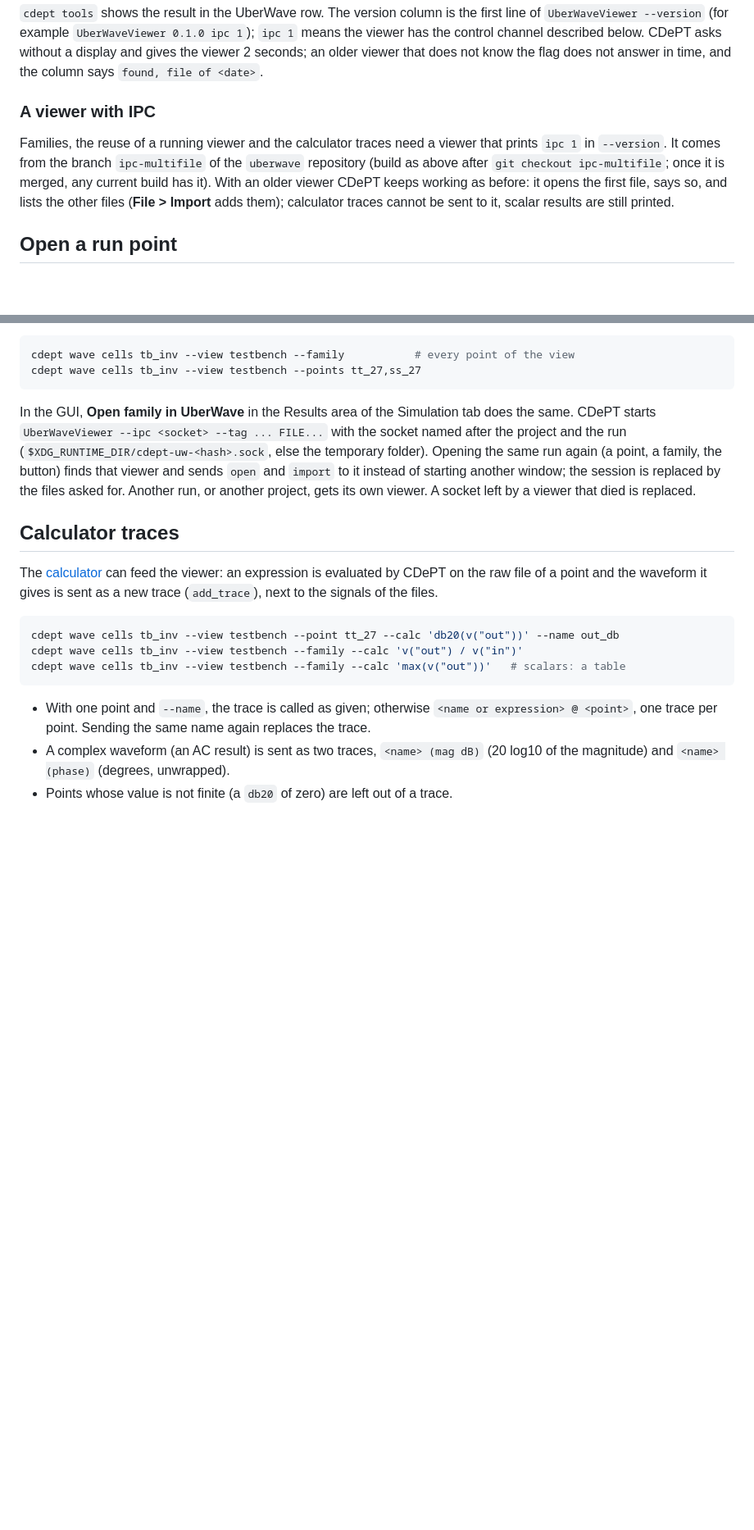
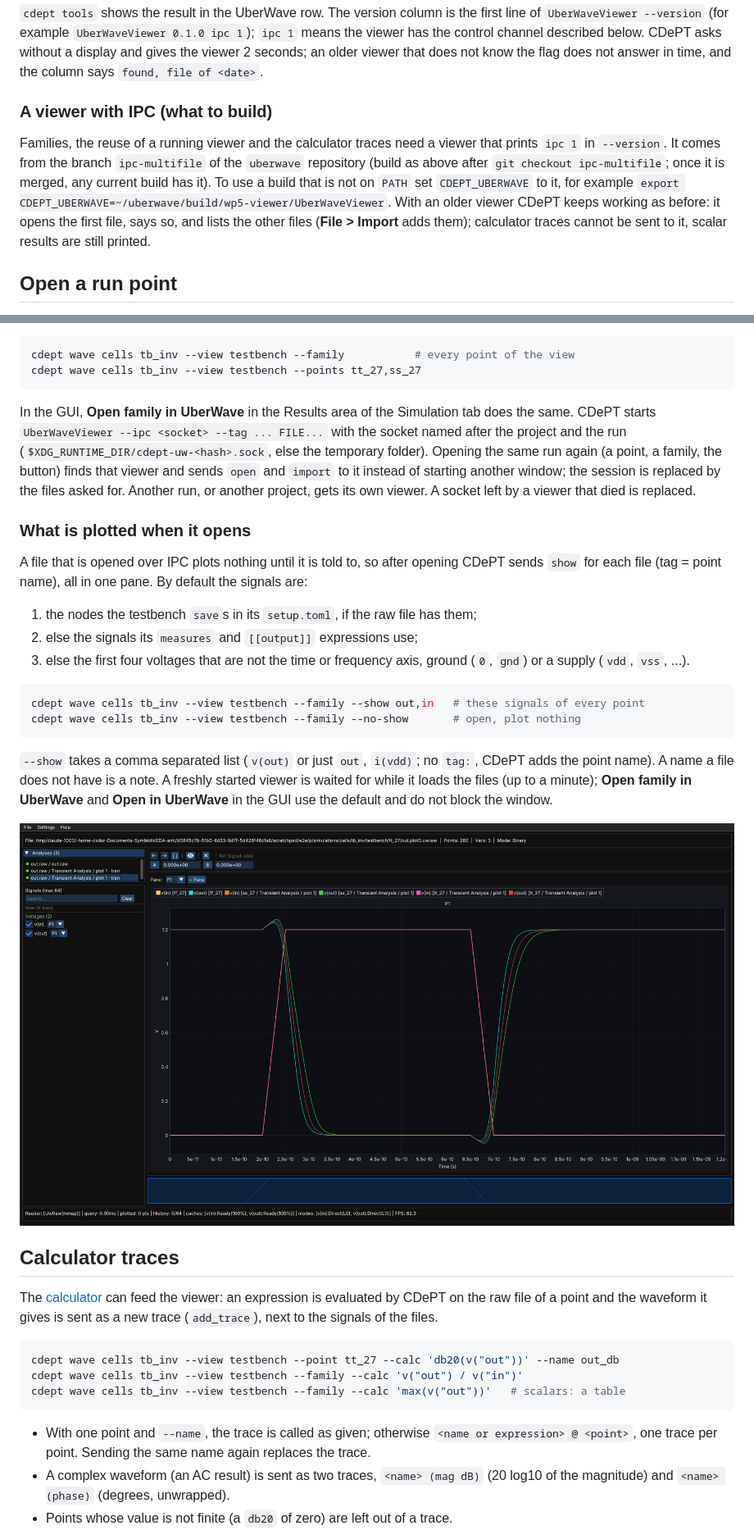
Before and after one commit to ckdur/cdept, a Markdown page: docs/howto/view-waveforms.md, 2 parts joined by grey strips. Shown at 82% size. Drawn GitHub-style; pictures changed too: docs/_static/screenshots/uberwave-family.png (added); blank space fills up the shorter version.

Commit message:
UberWave: plot default signals after open (show), --show/--no-show, min/max decimation of big traces, friendlier v(out) in --calc (SYMBI-75)
Co-Authored-By: Claude Sonnet 5.5 <noreply@anthropic.com>

````diff
--- a/docs/howto/view-waveforms.md
+++ b/docs/howto/view-waveforms.md
@@ -39,12 +39,13 @@ has the control channel described below. CDePT asks without a display and gives
 seconds; an older viewer that does not know the flag does not answer in time, and the column
 says `found, file of <date>`.
 
-### A viewer with IPC
+### A viewer with IPC (what to build)
 
 Families, the reuse of a running viewer and the calculator traces need a viewer that prints
 `ipc 1` in `--version`. It comes from the branch `ipc-multifile` of the `uberwave` repository
 (build as above after `git checkout ipc-multifile`; once it is merged, any current build
-has it). With an older viewer CDePT keeps working as before: it opens the first file, says
+has it). To use a build that is not on `PATH` set `CDEPT_UBERWAVE` to it, for example
+`export CDEPT_UBERWAVE=~/uberwave/build/wp5-viewer/UberWaveViewer`. With an older viewer CDePT keeps working as before: it opens the first file, says
 so, and lists the other files (**File > Import** adds them); calculator traces cannot be sent
 to it, scalar results are still printed.
 
@@ -95,6 +96,28 @@ and `import` to it instead of starting another window; the session is replaced b
 asked for. Another run, or another project, gets its own viewer. A socket left by a viewer that
 died is replaced.
 
+### What is plotted when it opens
+
+A file that is opened over IPC plots nothing until it is told to, so after opening CDePT sends
+`show` for each file (tag = point name), all in one pane. By default the signals are:
+
+1. the nodes the testbench `save`s in its `setup.toml`, if the raw file has them;
+2. else the signals its `measures` and `[[output]]` expressions use;
+3. else the first four voltages that are not the time or frequency axis, ground (`0`, `gnd`)
+   or a supply (`vdd`, `vss`, ...).
+
+```bash
+cdept wave cells tb_inv --view testbench --family --show out,in   # these signals of every point
+cdept wave cells tb_inv --view testbench --family --no-show       # open, plot nothing
+```
+
+`--show` takes a comma separated list (`v(out)` or just `out`, `i(vdd)`; no `tag:`, CDePT adds
+the point name). A name a file does not have is a note. A freshly started viewer is waited for
+while it loads the files (up to a minute); **Open family in UberWave** and **Open in UberWave**
+in the GUI use the default and do not block the window.
+
+![A family of three corners in UberWave](../_static/screenshots/uberwave-family.png)
+
 ## Calculator traces
 
 The [calculator](../CALC.md) can feed the viewer: an expression is evaluated by CDePT on the raw
````
Also changed, not shown: other parts of docs/howto/view-waveforms.md (+12 -0 lines), docs/CALC.md (+7 -0 lines), docs/reference/cli.md (+3 -0 lines), docs/_static/screenshots/uberwave-calc.png (added), 13 other files.
